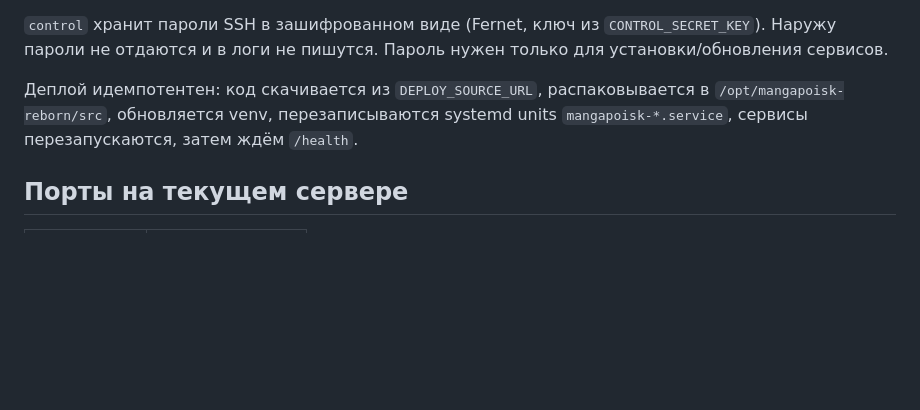
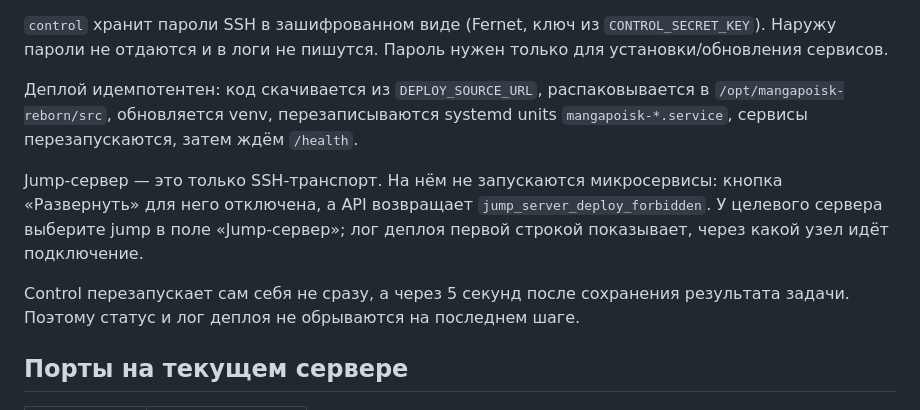
Before and after one commit to geekAmis/mangapoiskAPI, a Markdown page: docs/SERVER_MANAGER.md, the part around the change. Drawn GitHub-style; blank space fills up the shorter version.

Commit message:
docs: jump-only servers and deploy log behavior

```diff
--- a/docs/SERVER_MANAGER.md
+++ b/docs/SERVER_MANAGER.md
@@ -41,6 +41,16 @@ gateway /api/v1/admin/*  ──►  control :8005
 `/opt/mangapoisk-reborn/src`, обновляется venv, перезаписываются systemd units
 `mangapoisk-*.service`, сервисы перезапускаются, затем ждём `/health`.
 
+Jump-сервер — это только SSH-транспорт. На нём не запускаются микросервисы:
+кнопка «Развернуть» для него отключена, а API возвращает
+`jump_server_deploy_forbidden`. У целевого сервера выберите jump в поле
+«Jump-сервер»; лог деплоя первой строкой показывает, через какой узел идёт
+подключение.
+
+Control перезапускает сам себя не сразу, а через 5 секунд после сохранения
+результата задачи. Поэтому статус и лог деплоя не обрываются на последнем
+шаге.
+
 ## Порты на текущем сервере
 
 | Сервис | Порт |
```
